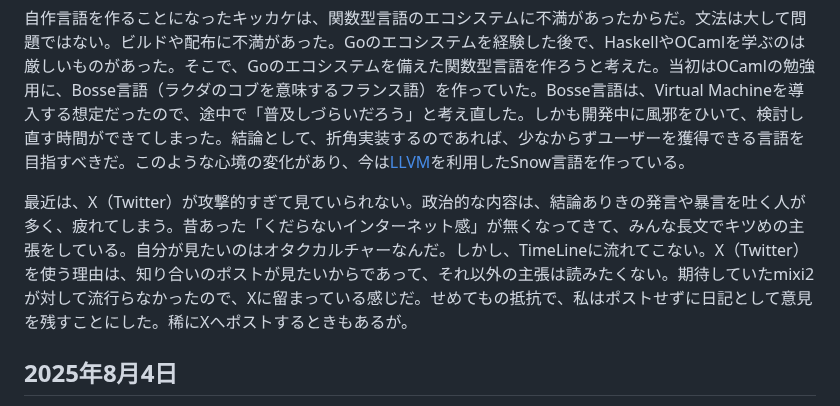
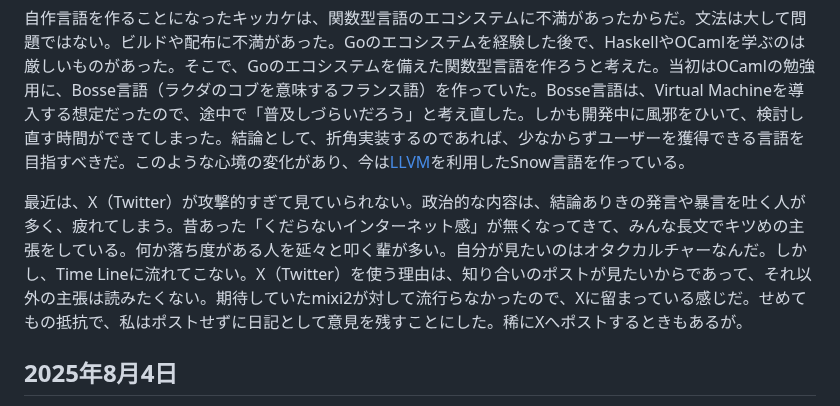
Before and after one commit to nao1215/my-life, a Markdown page: public/index.md, the part around the change. Rendered like a GitHub page.

Commit message:
index.md の更新

```diff
--- a/public/index.md
+++ b/public/index.md
@@ -25,7 +25,7 @@ Claude Code Maxプラン（月100ドル）にアップグレードした。し
 
 自作言語を作ることになったキッカケは、関数型言語のエコシステムに不満があったからだ。文法は大して問題ではない。ビルドや配布に不満があった。Goのエコシステムを経験した後で、HaskellやOCamlを学ぶのは厳しいものがあった。そこで、Goのエコシステムを備えた関数型言語を作ろうと考えた。当初はOCamlの勉強用に、Bosse言語（ラクダのコブを意味するフランス語）を作っていた。Bosse言語は、Virtual Machineを導入する想定だったので、途中で「普及しづらいだろう」と考え直した。しかも開発中に風邪をひいて、検討し直す時間ができてしまった。結論として、折角実装するのであれば、少なからずユーザーを獲得できる言語を目指すべきだ。このような心境の変化があり、今は[LLVM](https://llvm.org/)を利用したSnow言語を作っている。
 
-最近は、X（Twitter）が攻撃的すぎて見ていられない。政治的な内容は、結論ありきの発言や暴言を吐く人が多く、疲れてしまう。昔あった「くだらないインターネット感」が無くなってきて、みんな長文でキツめの主張をしている。自分が見たいのはオタクカルチャーなんだ。しかし、TimeLineに流れてこない。X（Twitter）を使う理由は、知り合いのポストが見たいからであって、それ以外の主張は読みたくない。期待していたmixi2が対して流行らなかったので、Xに留まっている感じだ。せめてもの抵抗で、私はポストせずに日記として意見を残すことにした。稀にXへポストするときもあるが。
+最近は、X（Twitter）が攻撃的すぎて見ていられない。政治的な内容は、結論ありきの発言や暴言を吐く人が多く、疲れてしまう。昔あった「くだらないインターネット感」が無くなってきて、みんな長文でキツめの主張をしている。何か落ち度がある人を延々と叩く輩が多い。自分が見たいのはオタクカルチャーなんだ。しかし、Time Lineに流れてこない。X（Twitter）を使う理由は、知り合いのポストが見たいからであって、それ以外の主張は読みたくない。期待していたmixi2が対して流行らなかったので、Xに留まっている感じだ。せめてもの抵抗で、私はポストせずに日記として意見を残すことにした。稀にXへポストするときもあるが。
 
 ## 2025年8月4日
 
```
